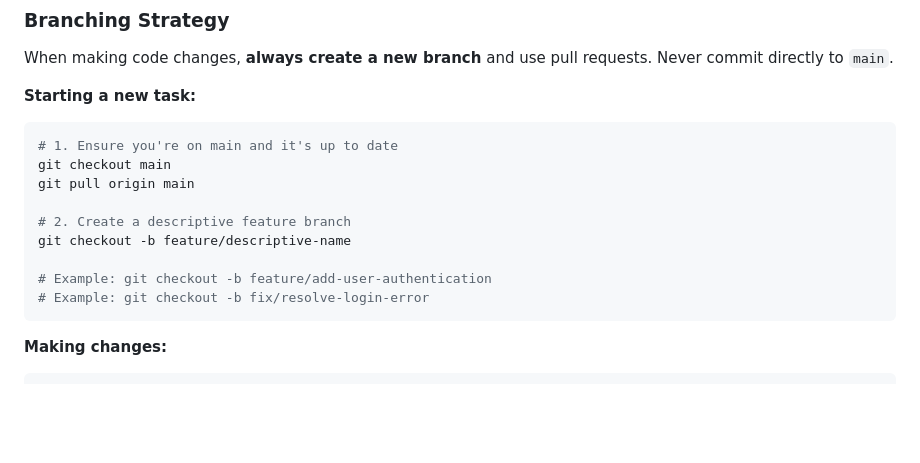
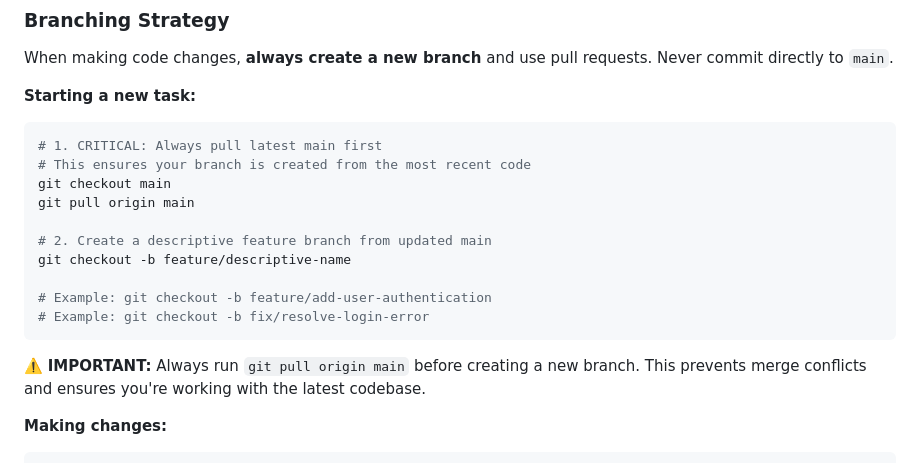
Before and after one commit to EnzoRudySEKKAI/vemakin, a Markdown page: AGENTS.md, the part around the change. Drawn GitHub-style; blank space fills up the shorter version.

Commit message:
docs: emphasize git pull requirement before creating branches
- Add CRITICAL warning about pulling main first
- Explain why this prevents merge conflicts
- Ensure agents always work with latest codebase

````diff
--- a/AGENTS.md
+++ b/AGENTS.md
@@ -236,16 +236,19 @@ When making code changes, **always create a new branch** and use pull requests.
 
 **Starting a new task:**
 ```bash
-# 1. Ensure you're on main and it's up to date
+# 1. CRITICAL: Always pull latest main first
+# This ensures your branch is created from the most recent code
 git checkout main
 git pull origin main
 
-# 2. Create a descriptive feature branch
+# 2. Create a descriptive feature branch from updated main
 git checkout -b feature/descriptive-name
 
 # Example: git checkout -b feature/add-user-authentication
 # Example: git checkout -b fix/resolve-login-error
 ```
+
+⚠️ **IMPORTANT:** Always run `git pull origin main` before creating a new branch. This prevents merge conflicts and ensures you're working with the latest codebase.
 
 **Making changes:**
 ```bash
````
